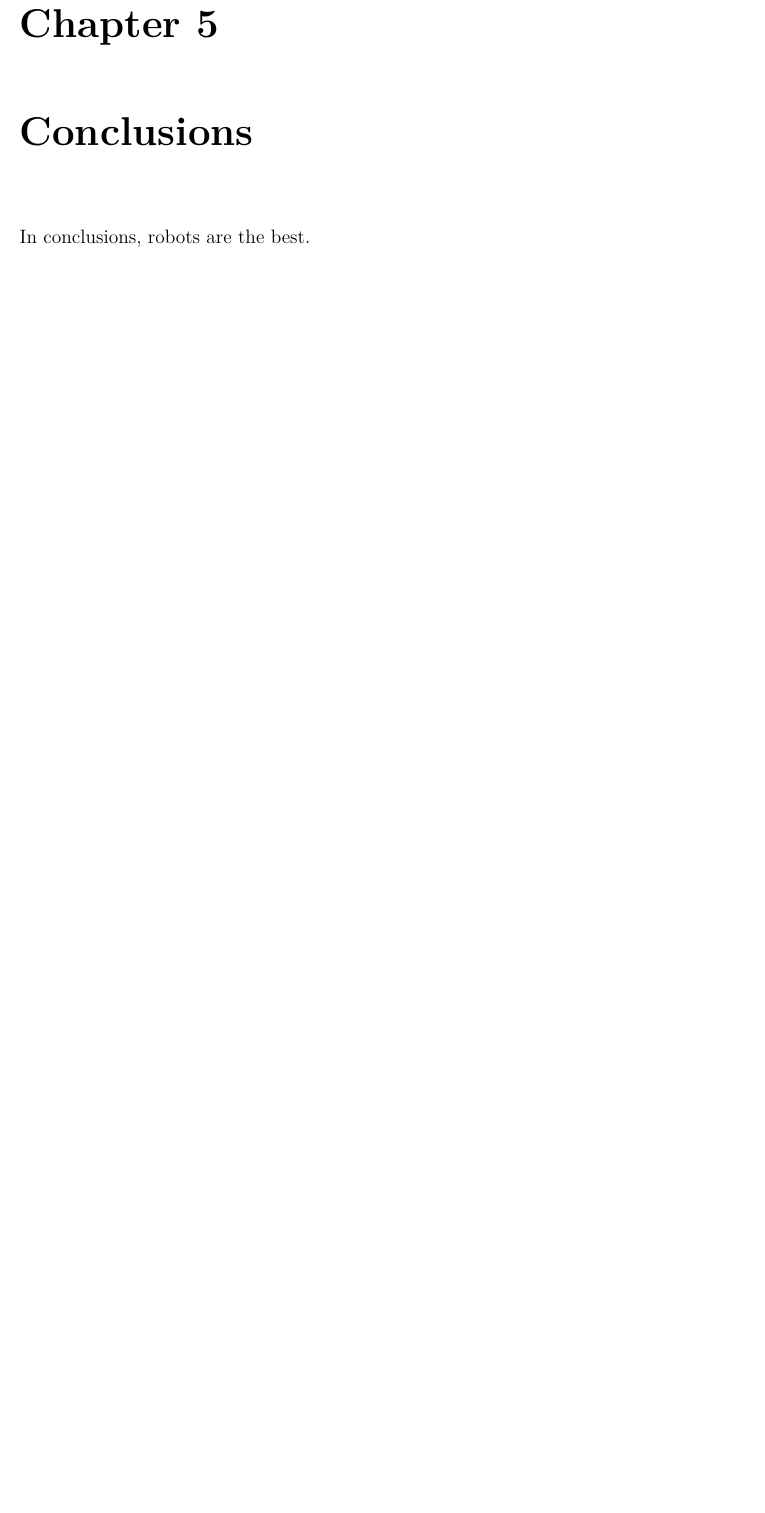
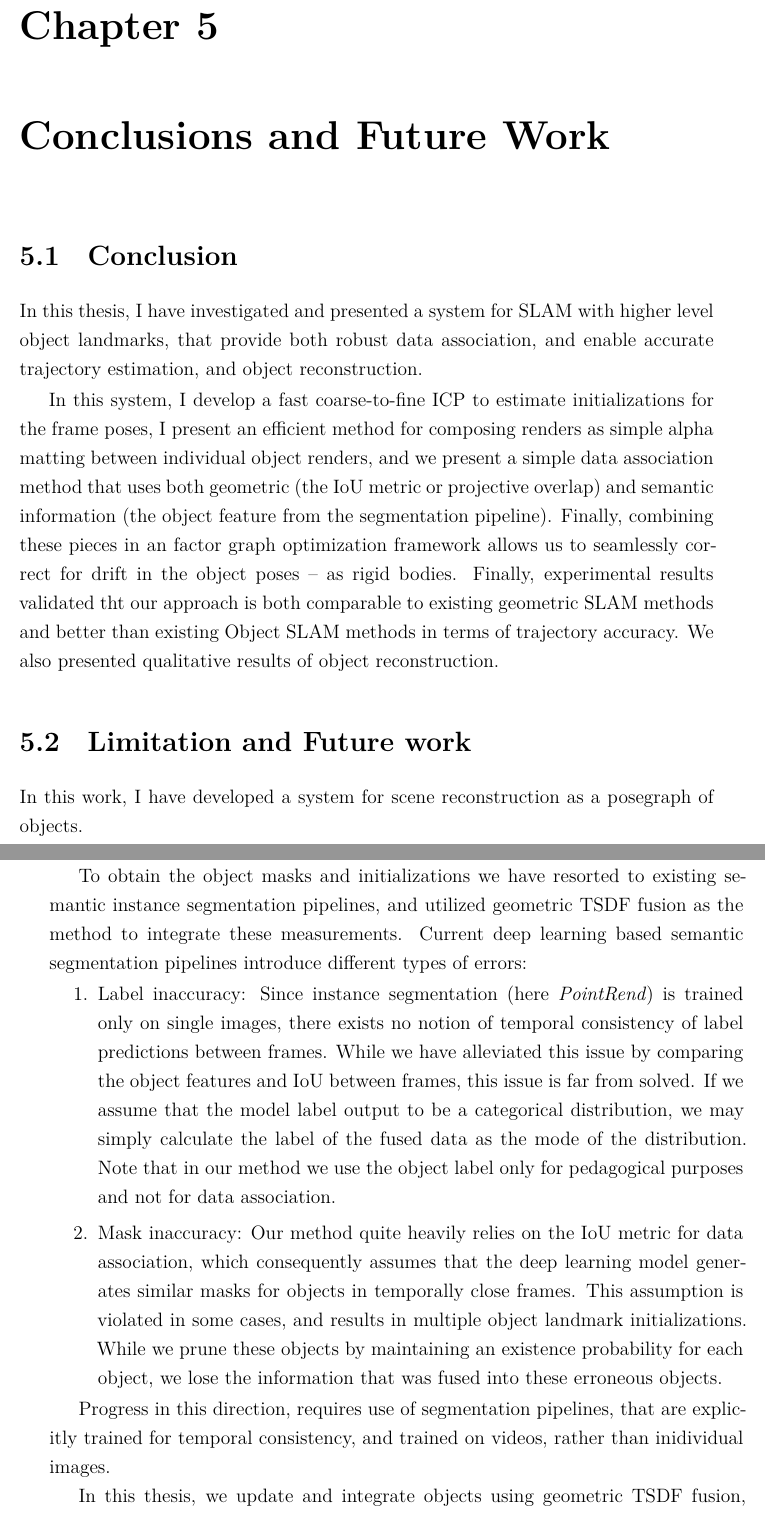
Before and after one commit to akashsharma02/msr-thesis, a LaTeX thesis (ri_thesis.tex, which reads thesis-conclusions.tex): part of page 45 of 52 before the commit and two parts of pages 45 and 46 of 52 after it, the two joined at a grey line, cut so that both start at the same text, the shorter picture padded with empty space. Compiled offline with XeLaTeX.

Commit message:
Add conclusions and future work

```diff
--- a/thesis-conclusions.tex
+++ b/thesis-conclusions.tex
@@ -1,5 +1,24 @@
 % -*- mode:LaTex; mode:visual-line; mode:flyspell; fill-column:75-*-
 
-\chapter{Conclusions} \label{chapConclusions}
+\chapter{Conclusions and Future Work} \label{chapConclusions}
 
-In conclusions, robots are the best.
+\section{Conclusion}
+In this thesis, I have investigated and presented a system for SLAM with higher level object landmarks, that provide both robust data association, and enable accurate trajectory estimation, and object reconstruction.
+
+In this system, I develop a fast coarse-to-fine ICP to estimate initializations for the frame poses, I present an efficient method for composing renders as simple alpha matting between individual object renders, and we present a simple data association method that uses both geometric (the IoU metric or projective overlap) and semantic information (the object feature from the segmentation pipeline). Finally, combining these pieces in an factor graph optimization framework allows us to seamlessly correct for drift in the object poses -- as rigid bodies. Finally, experimental results validated tht our approach is both comparable to existing geometric SLAM methods and better than existing Object SLAM methods in terms of trajectory accuracy. We also presented qualitative results of object reconstruction.
+
+\section{Limitation and Future work}
+
+In this work, I have developed a system for scene reconstruction as a posegraph of objects.
+
+To obtain the object masks and initializations we have resorted to existing semantic instance segmentation pipelines, and utilized geometric TSDF fusion as the method to integrate these measurements. Current deep learning based semantic segmentation pipelines introduce different types of errors:
+\begin{enumerate}
+    \item Label inaccuracy: Since instance segmentation (here \emph{PointRend}) is trained only on single images, there exists no notion of temporal consistency of label predictions between frames. While we have alleviated this issue by comparing the object features and IoU between frames, this issue is far from solved. If we assume that the model label output to be a  categorical distribution, we may simply calculate the label of the fused data as the mode of the distribution. Note that in our method we use the object label only for pedagogical purposes and not for data association.
+    \item Mask inaccuracy: Our method quite heavily relies on the IoU metric for data association, which consequently assumes that the deep learning model generates similar masks for objects in temporally close frames. This assumption is violated in some cases, and results in multiple object landmark initializations. While we prune these objects by maintaining an existence probability for each object, we lose the information that was fused into these erroneous objects.
+\end{enumerate}
+
+Progress in this direction, requires use of segmentation pipelines, that are explicitly trained for temporal consistency, and trained on videos, rather than inidividual images.
+
+In this thesis, we update and integrate objects using geometric TSDF fusion, and do not utilize inductive biases about the object label to infer unseen parts of the object. A potential direction of future work is to use a neural mapping representation that is capable of model completion for the objects. Recent improvements in implicit neural representations for scenes such as~\cite{parkDeepSDFLearningContinuous2019, mildenhallNeRFRepresentingScenes2020} provide rich avenues to explore.
+
+Finally, we know that object landmarks are a rich description of the environment, while reducing the computational load significantly. With the reduction in the number of factors that are created in a pose graph of objects, we are excited for an application of such an object system for multi-robot distributed inference.
```
Also changed, not shown: thesis-object-slam.tex (+1 -2 lines).
